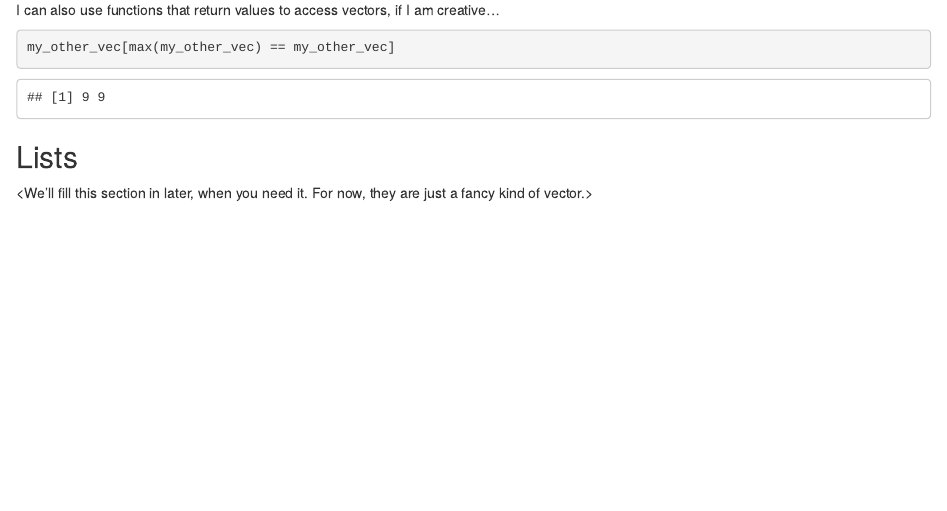
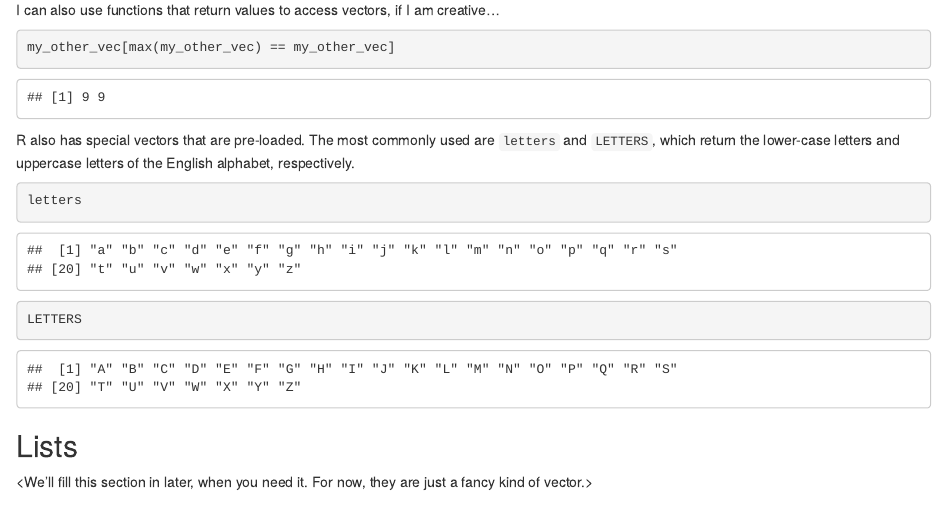
Before and after one commit to iancero/r-textbook-spring2019, an R Markdown document (01a_basic_r.Rmd): the page in a window 1100 px wide, from 8090 px down. Rendered offline with R 4.5, knitr and Pandoc, with nearby package versions; some code elsewhere in the file could not run offline.

Commit message:
Update, with letters vector

````diff
--- a/01a_basic_r.Rmd
+++ b/01a_basic_r.Rmd
@@ -357,6 +357,14 @@ I can also use functions that return values to access vectors, if I am creative.
 my_other_vec[max(my_other_vec) == my_other_vec]
 ```
 
+R also has special vectors that are pre-loaded. The most commonly used are `letters` and `LETTERS`, which return the lower-case letters and uppercase letters of the English alphabet, respectively.
+
+```{r}
+letters
+LETTERS
+```
+
+
 ## Lists
 
 <We'll fill this section in later, when you need it. For now, they are just a fancy kind of vector.>
````
Also changed, not shown: docs/search_index.json, 1 other file.
